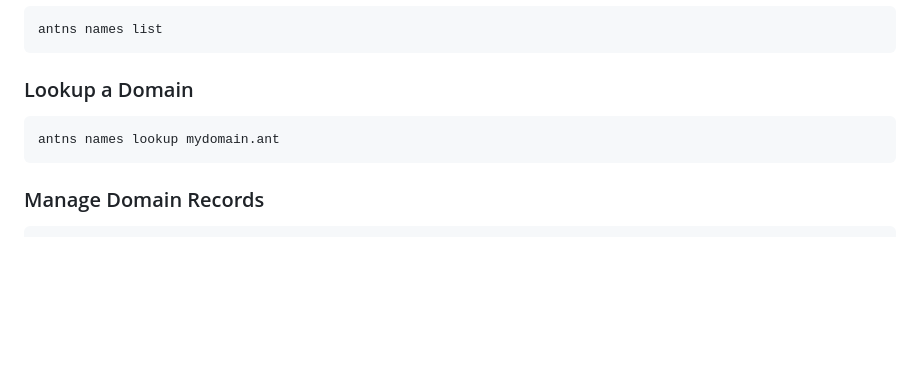
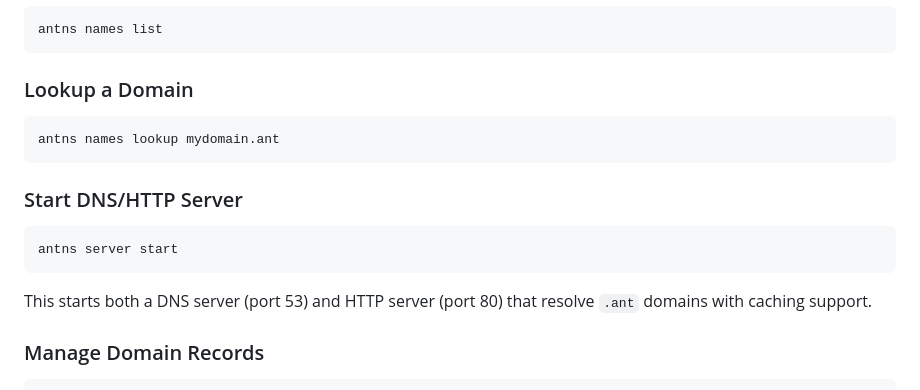
Before and after one commit to markwylde/antns, a Markdown page: README.md, the part around the change. GitHub-like rendering; blank space fills up the shorter version.

Commit message:
docs: add server start command to README

````diff
--- a/README.md
+++ b/README.md
@@ -81,6 +81,14 @@ antns names list
 antns names lookup mydomain.ant
 ```
 
+### Start DNS/HTTP Server
+
+```bash
+antns server start
+```
+
+This starts both a DNS server (port 53) and HTTP server (port 80) that resolve `.ant` domains with caching support.
+
 ### Manage Domain Records
 
 ```bash
````
